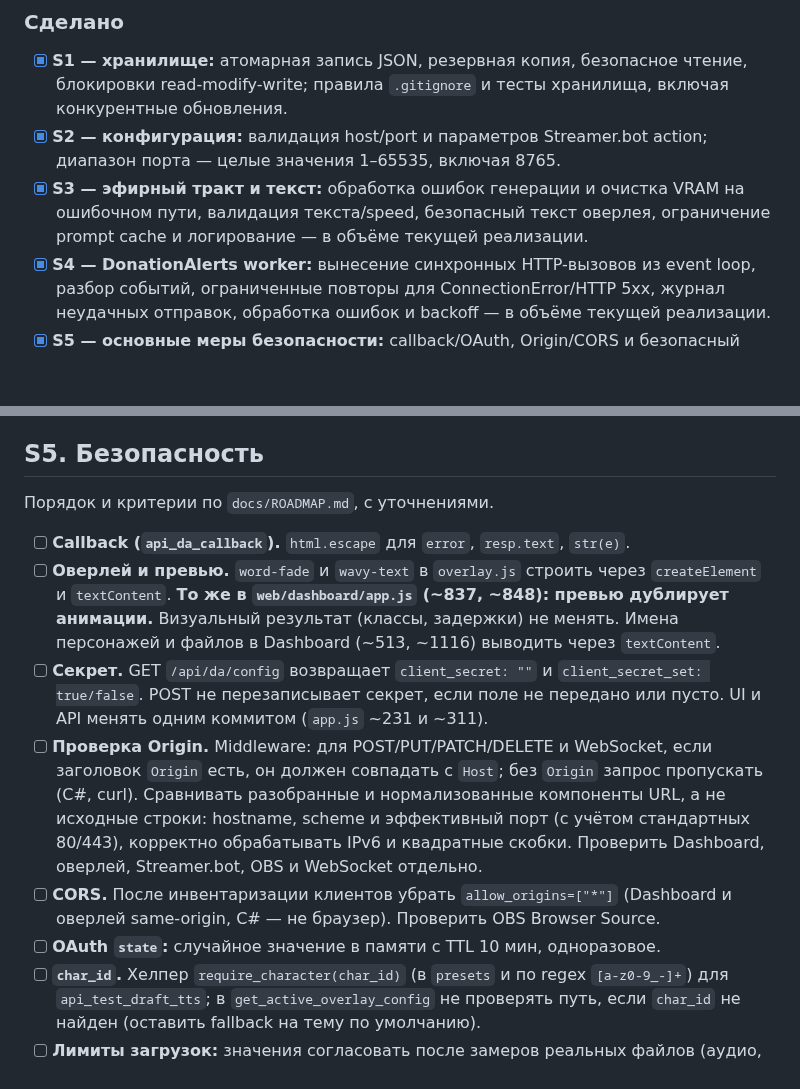
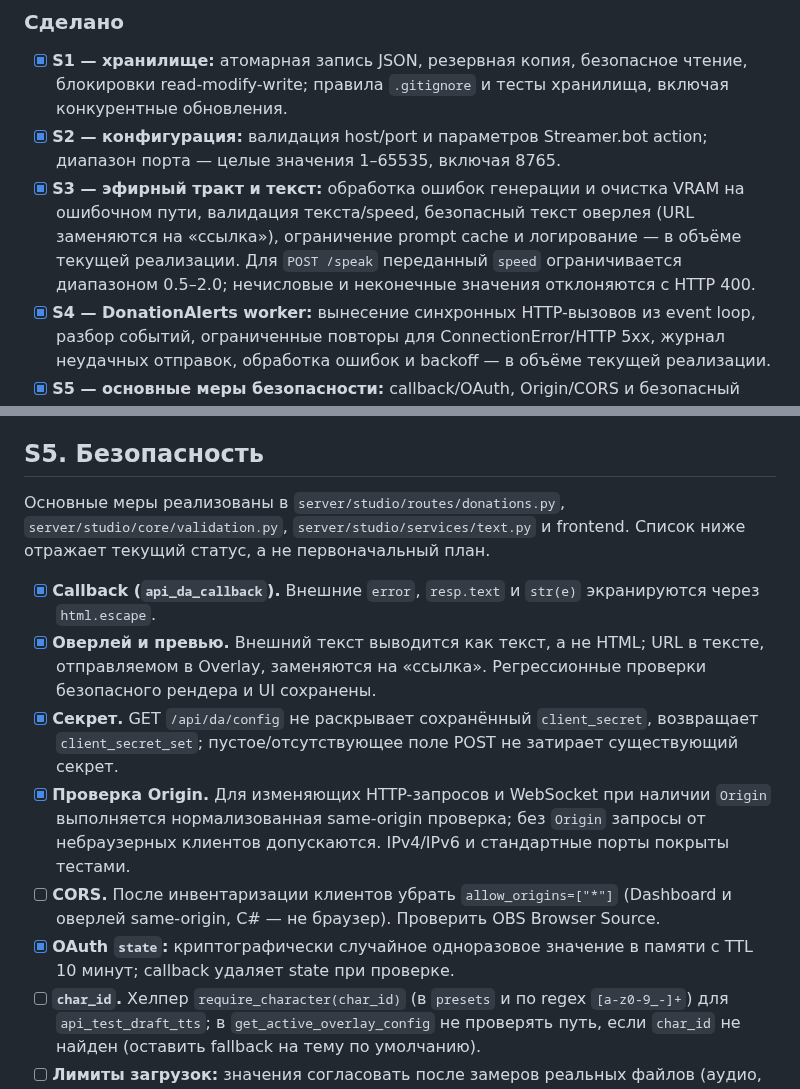
Before and after one commit to BuXaLo/stream-tts-studio, a Markdown page: docs/REFACTOR_PLAN.md, 2 parts joined by grey strips. Drawn GitHub-style; blank space fills up the shorter version.

Commit message:
Update refactor plan with completed security and validation work

```diff
--- a/docs/REFACTOR_PLAN.md
+++ b/docs/REFACTOR_PLAN.md
@@ -11,7 +11,7 @@
 
 - [x] **S1 — хранилище:** атомарная запись JSON, резервная копия, безопасное чтение, блокировки read-modify-write; правила `.gitignore` и тесты хранилища, включая конкурентные обновления.
 - [x] **S2 — конфигурация:** валидация host/port и параметров Streamer.bot action; диапазон порта — целые значения 1–65535, включая 8765.
-- [x] **S3 — эфирный тракт и текст:** обработка ошибок генерации и очистка VRAM на ошибочном пути, валидация текста/speed, безопасный текст оверлея, ограничение prompt cache и логирование — в объёме текущей реализации.
+- [x] **S3 — эфирный тракт и текст:** обработка ошибок генерации и очистка VRAM на ошибочном пути, валидация текста/speed, безопасный текст оверлея (URL заменяются на «ссылка»), ограничение prompt cache и логирование — в объёме текущей реализации. Для `POST /speak` переданный `speed` ограничивается диапазоном 0.5–2.0; нечисловые и неконечные значения отклоняются с HTTP 400.
 - [x] **S4 — DonationAlerts worker:** вынесение синхронных HTTP-вызовов из event loop, разбор событий, ограниченные повторы для ConnectionError/HTTP 5xx, журнал неудачных отправок, обработка ошибок и backoff — в объёме текущей реализации.
 - [x] **S5 — основные меры безопасности:** callback/OAuth, Origin/CORS и безопасный вывод пользовательского текста/имён. Лимиты загрузок отложены до замеров реальных файлов и согласования значений.
 - [x] **S6 — инструменты персонажей:** threadpool/GPU lock, таймауты и очистка VRAM; автоматические тесты без запуска GPU.
@@ -174,14 +174,14 @@
 
 ## S5. Безопасность
 
-Порядок и критерии по `docs/ROADMAP.md`, с уточнениями.
+Основные меры реализованы в `server/studio/routes/donations.py`, `server/studio/core/validation.py`, `server/studio/services/text.py` и frontend. Список ниже отражает текущий статус, а не первоначальный план.
 
-- [ ] **Callback (`api_da_callback`).** `html.escape` для `error`, `resp.text`, `str(e)`.
-- [ ] **Оверлей и превью.** `word-fade` и `wavy-text` в `overlay.js` строить через `createElement` и `textContent`. **То же в `web/dashboard/app.js` (~837, ~848): превью дублирует анимации.** Визуальный результат (классы, задержки) не менять. Имена персонажей и файлов в Dashboard (~513, ~1116) выводить через `textContent`.
-- [ ] **Секрет.** GET `/api/da/config` возвращает `client_secret: ""` и `client_secret_set: true/false`. POST не перезаписывает секрет, если поле не передано или пусто. UI и API менять одним коммитом (`app.js` ~231 и ~311).
-- [ ] **Проверка Origin.** Middleware: для POST/PUT/PATCH/DELETE и WebSocket, если заголовок `Origin` есть, он должен совпадать с `Host`; без `Origin` запрос пропускать (C#, curl). Сравнивать разобранные и нормализованные компоненты URL, а не исходные строки: hostname, scheme и эффективный порт (с учётом стандартных 80/443), корректно обрабатывать IPv6 и квадратные скобки. Проверить Dashboard, оверлей, Streamer.bot, OBS и WebSocket отдельно.
+- [x] **Callback (`api_da_callback`).** Внешние `error`, `resp.text` и `str(e)` экранируются через `html.escape`.
+- [x] **Оверлей и превью.** Внешний текст выводится как текст, а не HTML; URL в тексте, отправляемом в Overlay, заменяются на «ссылка». Регрессионные проверки безопасного рендера и UI сохранены.
+- [x] **Секрет.** GET `/api/da/config` не раскрывает сохранённый `client_secret`, возвращает `client_secret_set`; пустое/отсутствующее поле POST не затирает существующий секрет.
+- [x] **Проверка Origin.** Для изменяющих HTTP-запросов и WebSocket при наличии `Origin` выполняется нормализованная same-origin проверка; без `Origin` запросы от небраузерных клиентов допускаются. IPv4/IPv6 и стандартные порты покрыты тестами.
 - [ ] **CORS.** После инвентаризации клиентов убрать `allow_origins=["*"]` (Dashboard и оверлей same-origin, C# — не браузер). Проверить OBS Browser Source.
-- [ ] **OAuth `state`:** случайное значение в памяти с TTL 10 мин, одноразовое.
+- [x] **OAuth `state`:** криптографически случайное одноразовое значение в памяти с TTL 10 минут; callback удаляет state при проверке.
 - [ ] **`char_id`.** Хелпер `require_character(char_id)` (в `presets` и по regex `[a-z0-9_-]+`) для `api_test_draft_tts`; в `get_active_overlay_config` не проверять путь, если `char_id` не найден (оставить fallback на тему по умолчанию).
 - [ ] **Лимиты загрузок:** значения согласовать после замеров реальных файлов (аудио, шрифты, аватары); константы в одном месте.
 
```
